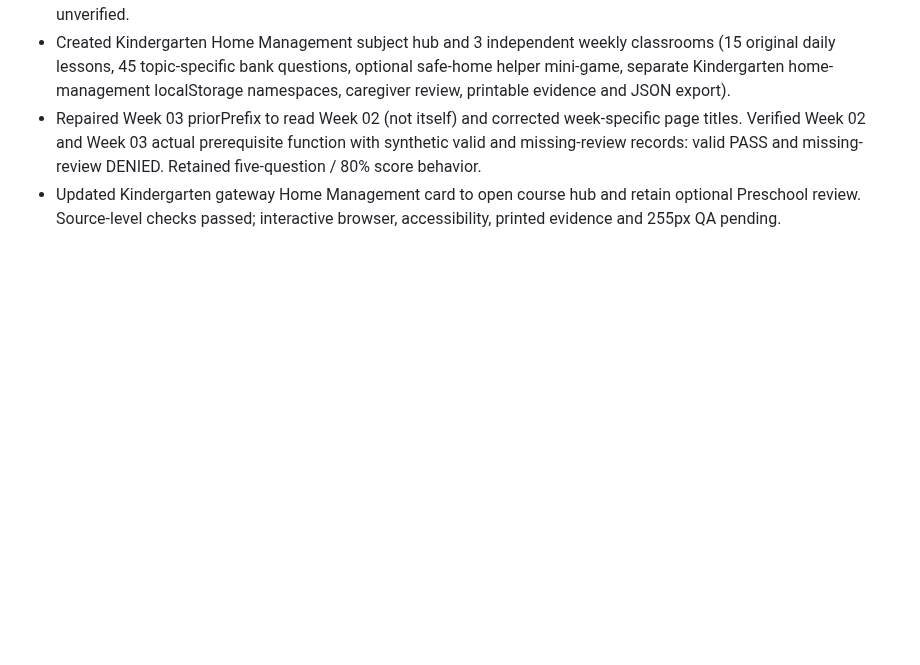
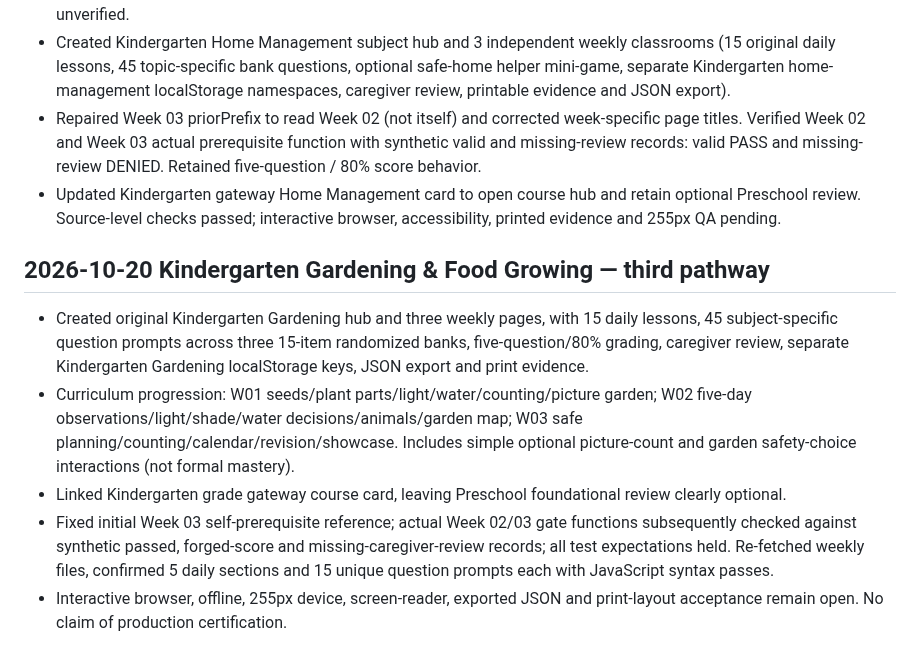
Before and after one commit to vervenveda/Khaemenes_Academy_Life_Skills.github.io, a Markdown page: KINDERGARTEN_COMPLETION_TRACKER.md, the part around the change. Rendered like a GitHub page; blank space fills up the shorter version.

Commit message:
Track third Kindergarten Life Skills pathway, Gardening, and prerequisite checks

```diff
--- a/KINDERGARTEN_COMPLETION_TRACKER.md
+++ b/KINDERGARTEN_COMPLETION_TRACKER.md
@@ -36,3 +36,10 @@ Updated: 2026-10-20 · Branch: main
 - Created Kindergarten Home Management subject hub and 3 independent weekly classrooms (15 original daily lessons, 45 topic-specific bank questions, optional safe-home helper mini-game, separate Kindergarten home-management localStorage namespaces, caregiver review, printable evidence and JSON export).
 - Repaired Week 03 priorPrefix to read Week 02 (not itself) and corrected week-specific page titles. Verified Week 02 and Week 03 actual prerequisite function with synthetic valid and missing-review records: valid PASS and missing-review DENIED. Retained five-question / 80% score behavior.
 - Updated Kindergarten gateway Home Management card to open course hub and retain optional Preschool review. Source-level checks passed; interactive browser, accessibility, printed evidence and 255px QA pending.
+
+## 2026-10-20 Kindergarten Gardening & Food Growing — third pathway
+- Created original Kindergarten Gardening hub and three weekly pages, with 15 daily lessons, 45 subject-specific question prompts across three 15-item randomized banks, five-question/80% grading, caregiver review, separate Kindergarten Gardening localStorage keys, JSON export and print evidence.
+- Curriculum progression: W01 seeds/plant parts/light/water/counting/picture garden; W02 five-day observations/light/shade/water decisions/animals/garden map; W03 safe planning/counting/calendar/revision/showcase. Includes simple optional picture-count and garden safety-choice interactions (not formal mastery).
+- Linked Kindergarten grade gateway course card, leaving Preschool foundational review clearly optional.
+- Fixed initial Week 03 self-prerequisite reference; actual Week 02/03 gate functions subsequently checked against synthetic passed, forged-score and missing-caregiver-review records; all test expectations held. Re-fetched weekly files, confirmed 5 daily sections and 15 unique question prompts each with JavaScript syntax passes.
+- Interactive browser, offline, 255px device, screen-reader, exported JSON and print-layout acceptance remain open. No claim of production certification.
```
